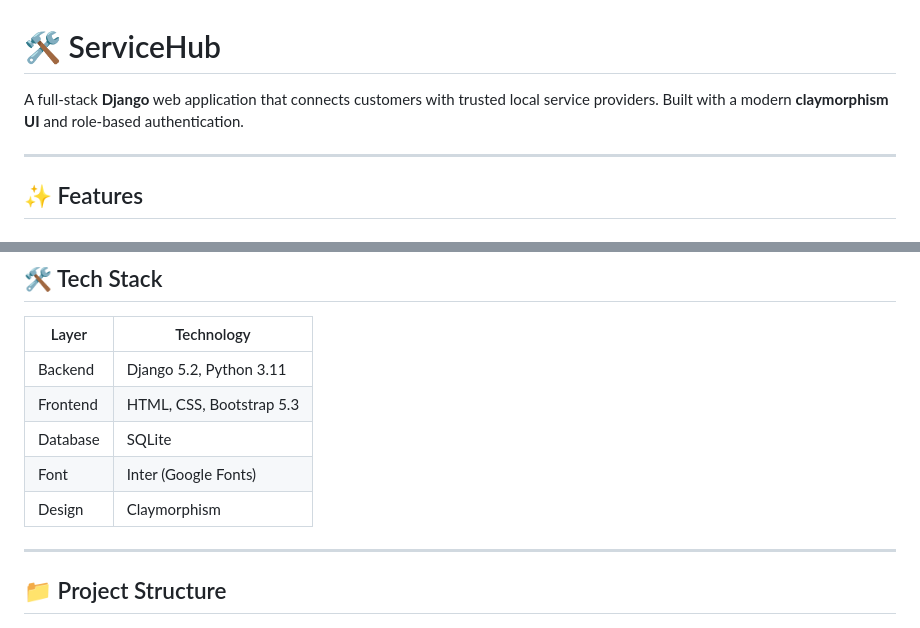
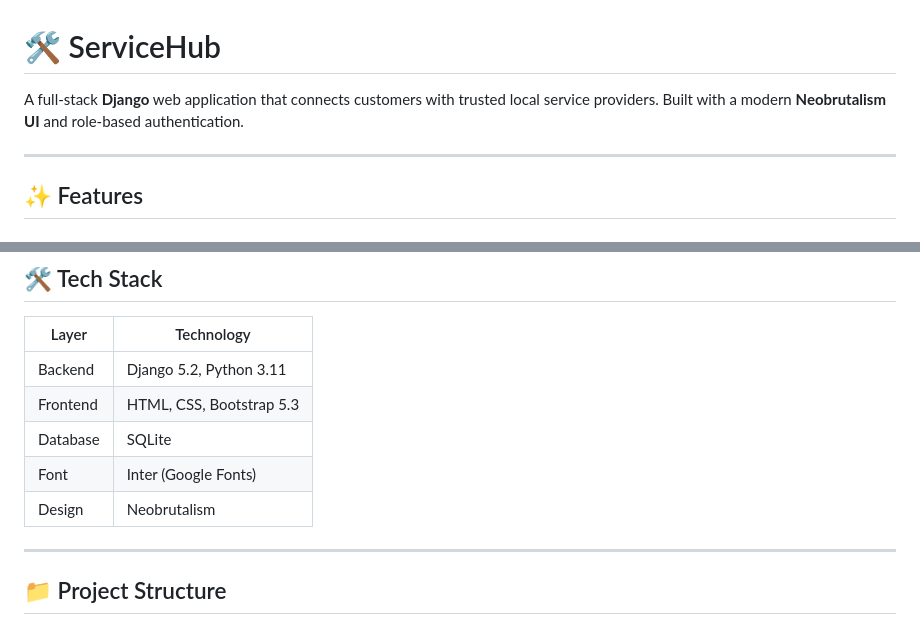
Before and after one commit to Anonymous-0143/ServiceHub, a Markdown page: README.md, 2 parts joined by grey strips. Drawn GitHub-style.

Commit message:
Change UI design description in README
Updated design description from 'Claymorphism' to 'Neobrutalism'.

```diff
--- a/README.md
+++ b/README.md
@@ -1,6 +1,6 @@
 # 🛠️ ServiceHub
 
-A full-stack **Django** web application that connects customers with trusted local service providers. Built with a modern **claymorphism UI** and role-based authentication.
+A full-stack **Django** web application that connects customers with trusted local service providers. Built with a modern **Neobrutalism UI** and role-based authentication.
 
 ---
 
@@ -38,7 +38,7 @@ A full-stack **Django** web application that connects customers with trusted loc
 | Frontend   | HTML, CSS, Bootstrap 5.3 |
 | Database   | SQLite              |
 | Font       | Inter (Google Fonts) |
-| Design     | Claymorphism         |
+| Design     | Neobrutalism         |
 
 ---
 
```
